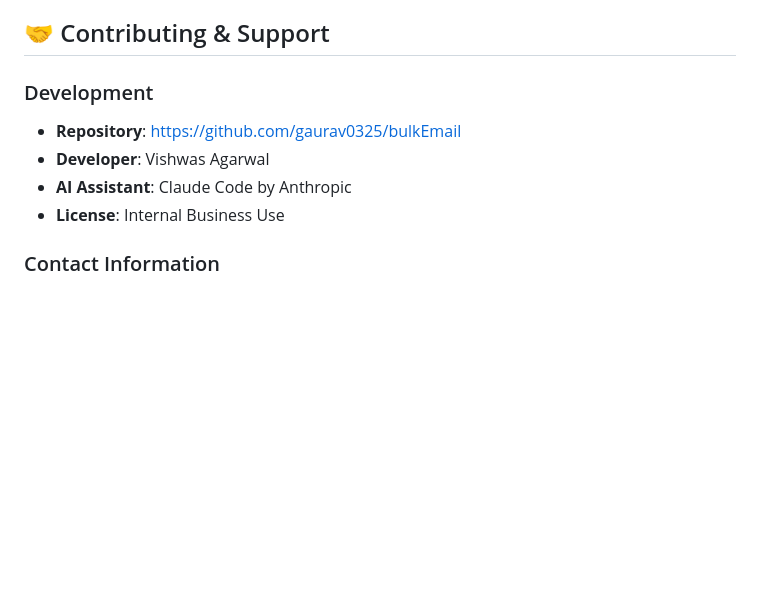
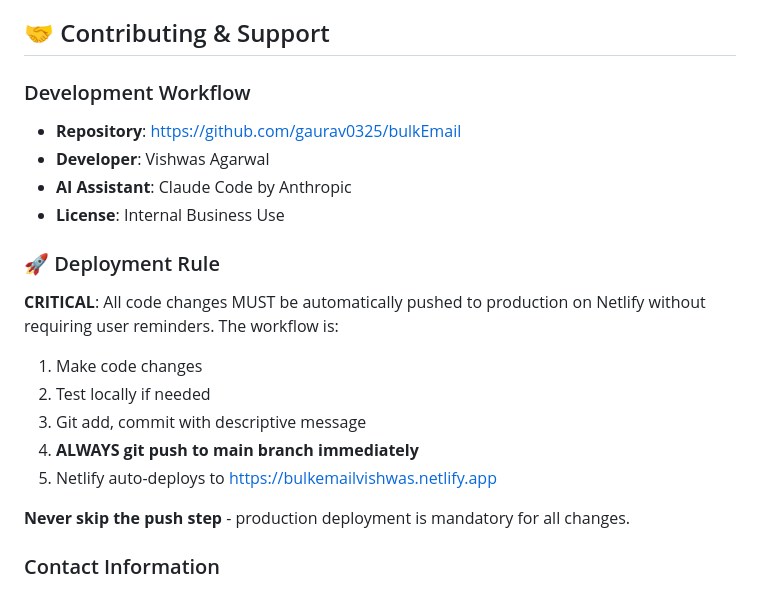
Before and after one commit to gaurav0325/bulkEmail, a Markdown page: README.md, the part around the change. Drawn GitHub-style; blank space fills up the shorter version.

Commit message:
Added critical deployment rule to project workflow
- Added mandatory production deployment rule to README.md
- Established automatic push requirement for all code changes
- Documented 5-step deployment workflow
- Ensures Netlify auto-deployment without user reminders

🤖 Generated with Claude Code

Co-Authored-By: Claude <noreply@anthropic.com>

```diff
--- a/README.md
+++ b/README.md
@@ -199,11 +199,21 @@ The application intelligently detects columns containing:
 
 ## 🤝 Contributing & Support
 
-### Development
+### Development Workflow
 - **Repository**: https://github.com/gaurav0325/bulkEmail
 - **Developer**: Vishwas Agarwal
 - **AI Assistant**: Claude Code by Anthropic
 - **License**: Internal Business Use
+
+### 🚀 Deployment Rule
+**CRITICAL**: All code changes MUST be automatically pushed to production on Netlify without requiring user reminders. The workflow is:
+1. Make code changes
+2. Test locally if needed
+3. Git add, commit with descriptive message
+4. **ALWAYS git push to main branch immediately**
+5. Netlify auto-deploys to https://bulkemailvishwas.netlify.app
+
+**Never skip the push step** - production deployment is mandatory for all changes.
 
 ### Contact Information
 - **Email**: vishwas.agarwal@gmail.com
```
